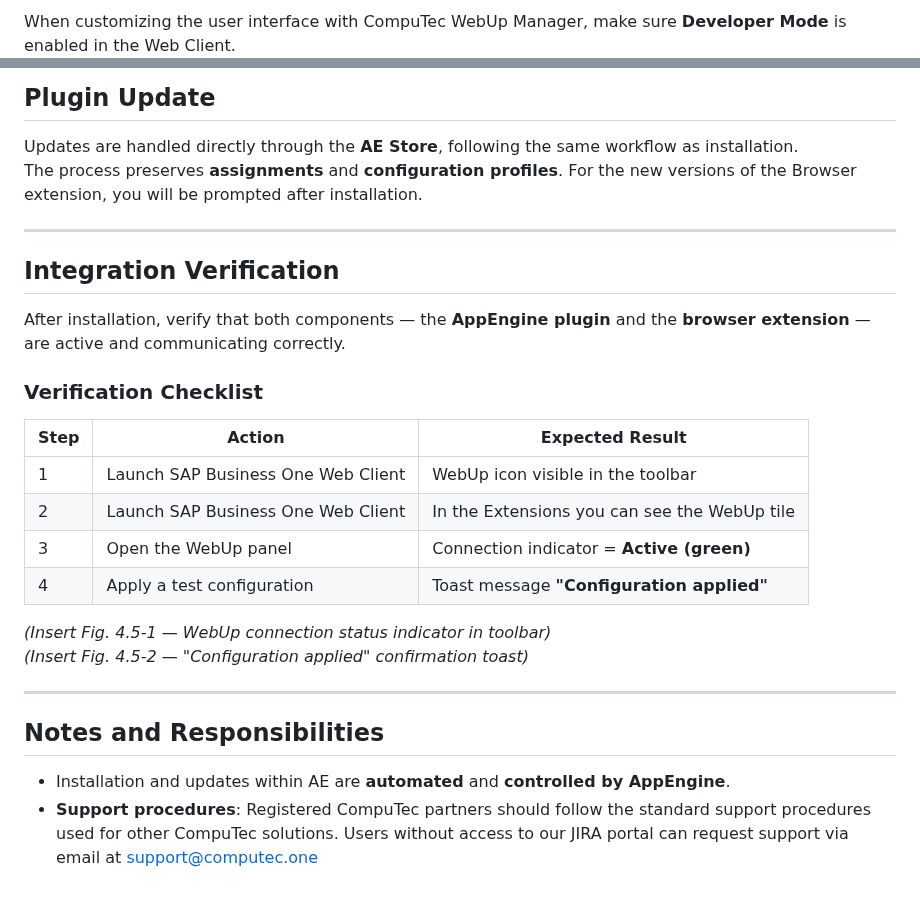
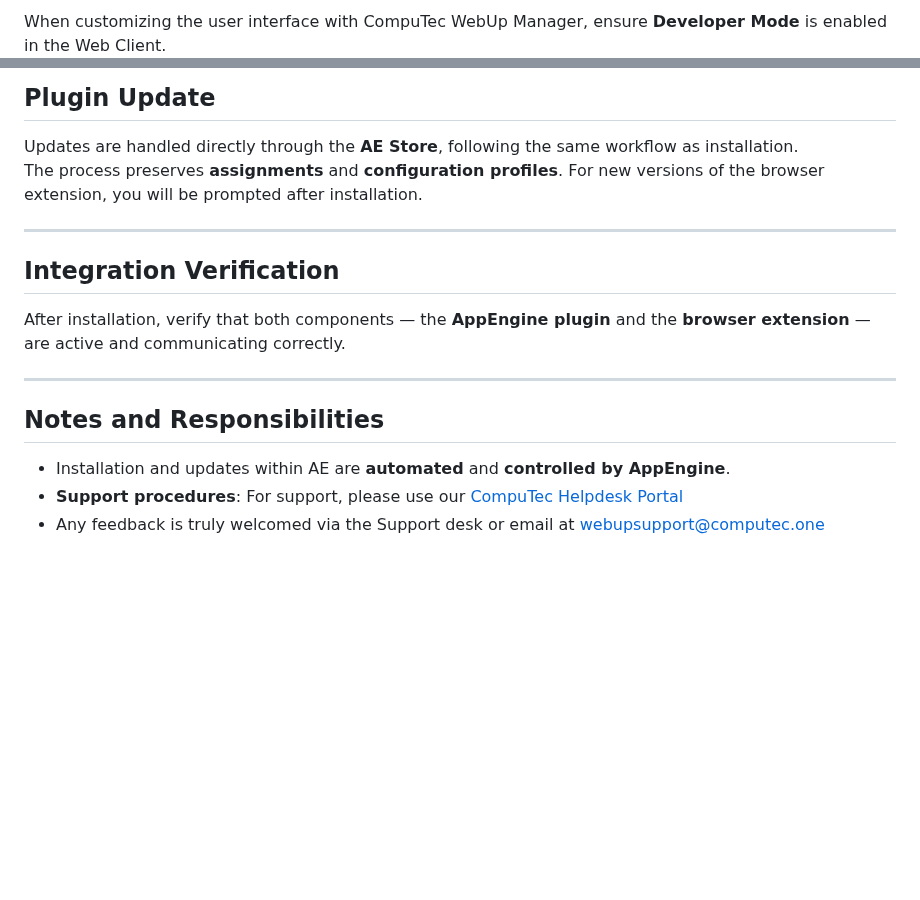
Before and after one commit to CompuTec/computec-docs, a Markdown page: docs/webup/installation-and-activation.md, 2 parts joined by grey strips. Drawn GitHub-style; blank space fills up the shorter version.

```diff
--- a/docs/webup/installation-and-activation.md
+++ b/docs/webup/installation-and-activation.md
@@ -65,12 +66,12 @@ When activating a company in AppEngine, the system provides instructions on sett
 
-When customizing the user interface with CompuTec WebUp Manager, make sure **Developer Mode** is enabled in the Web Client.
+When customizing the user interface with CompuTec WebUp Manager, ensure **Developer Mode** is enabled in the Web Client.
 ![developer mode in SAP Web Client is enabled](./media/web_client_dev_mode.png)
 
 ## Plugin Update
 
 Updates are handled directly through the **AE Store**, following the same workflow as installation.
 The process preserves **assignments** and **configuration profiles**.
-For the new versions of the Browser extension, you will be prompted after installation.
+For new versions of the browser extension, you will be prompted after installation.
 
 ---
 
@@ -78,21 +79,10 @@ For the new versions of the Browser extension, you will be prompted after instal
 
 After installation, verify that both components — the **AppEngine plugin** and the **browser extension** — are active and communicating correctly.
 
-### Verification Checklist
-
-| Step | Action | Expected Result |
-|------|---------|----------------|
-| 1 | Launch SAP Business One Web Client | WebUp icon visible in the toolbar |
-| 2 | Launch SAP Business One Web Client | In the Extensions you can see the WebUp tile |
-| 3 | Open the WebUp panel | Connection indicator = **Active (green)** |
-| 4 | Apply a test configuration | Toast message **"Configuration applied"** |
-
-*(Insert Fig. 4.5-1 — WebUp connection status indicator in toolbar)*
-*(Insert Fig. 4.5-2 — "Configuration applied" confirmation toast)*
-
 ---
 
 ## Notes and Responsibilities
 
 - Installation and updates within AE are **automated** and **controlled by AppEngine**.
-- **Support procedures**: Registered CompuTec partners should follow the standard support procedures used for other CompuTec solutions. Users without access to our JIRA portal can request support via email at [support@computec.one](mailto:support@computec.one)
+- **Support procedures**: For support, please use our [CompuTec Helpdesk Portal](https://support.computec.pl/servicedesk/customer/portals?q=webUp)
+- Any feedback is truly welcomed via the Support desk or email at <webupsupport@computec.one>
```
Also changed, not shown: other parts of docs/webup/installation-and-activation.md (+12 -11 lines), docs/webup/media/cors-setup-ae.png (added), 1 other file.
